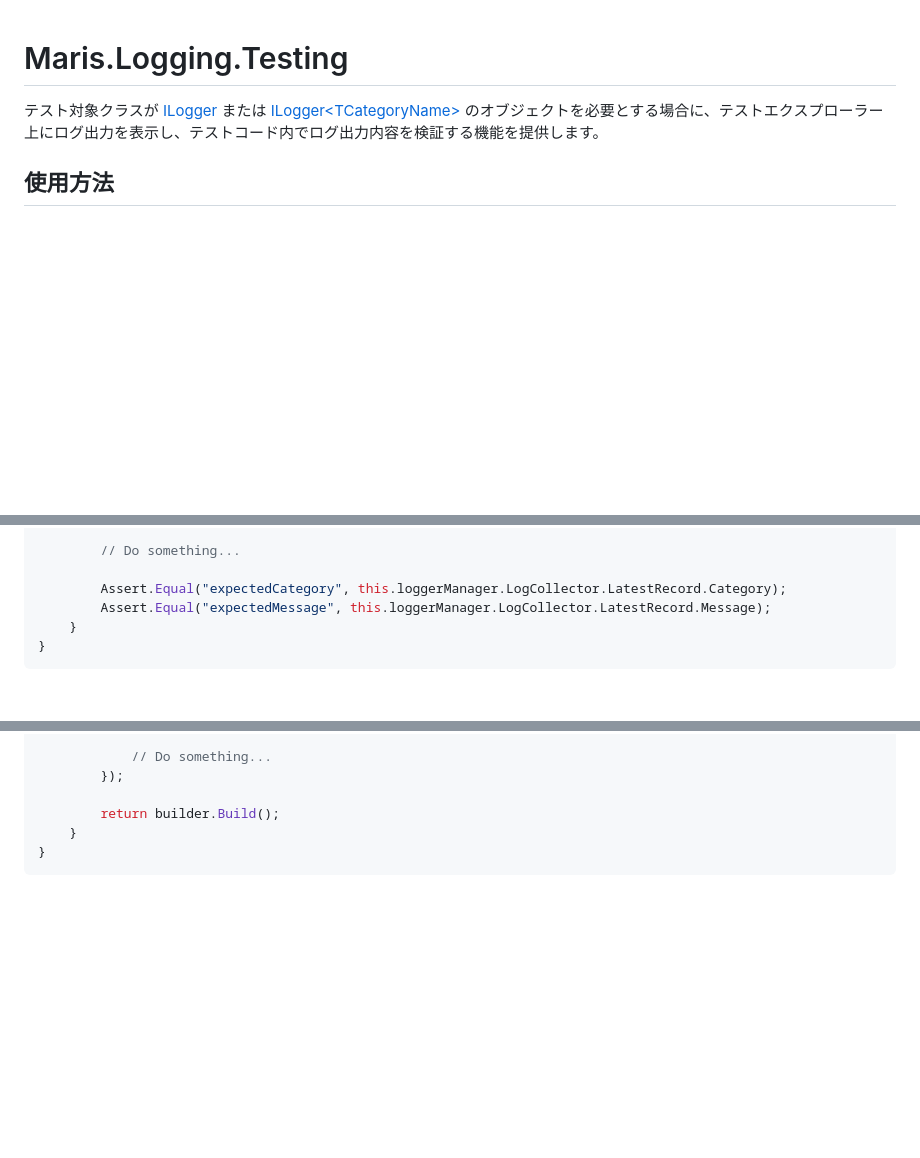
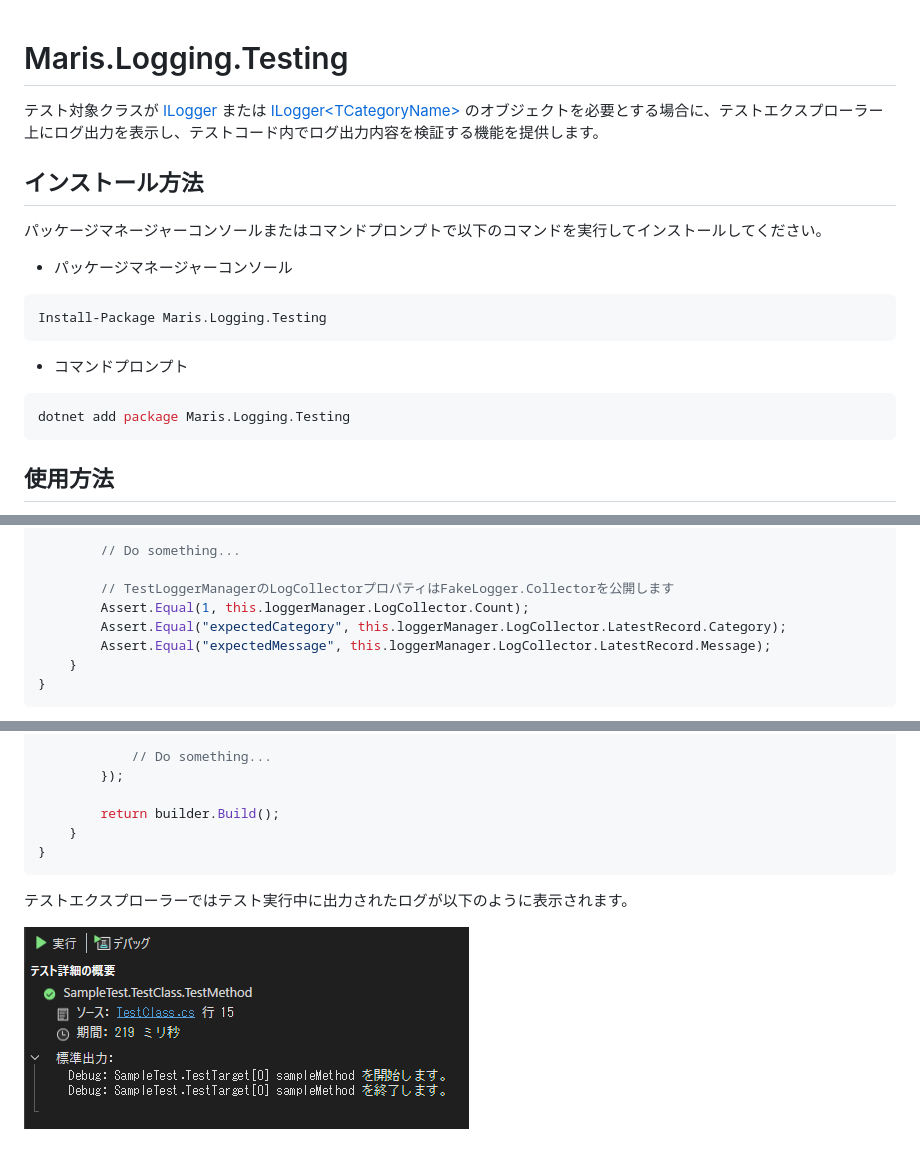
Before and after one commit to AlesInfiny/dotnet-libraries, a Markdown page: src/Maris.Logging.Testing/README.md, 3 parts joined by grey strips. Drawn GitHub-style; pictures changed too: images/test-explorer-log.png (added); blank space fills up the shorter version.

Commit message:
READMEを修正。

````diff
--- a/src/Maris.Logging.Testing/README.md
+++ b/src/Maris.Logging.Testing/README.md
@@ -2,5 +2,21 @@
 
 テスト対象クラスが [ILogger](https://learn.microsoft.com/ja-jp/dotnet/api/microsoft.extensions.logging.ilogger) または [ILogger&lt;TCategoryName&gt;](https://learn.microsoft.com/ja-jp/dotnet/api/microsoft.extensions.logging.ilogger-1) のオブジェクトを必要とする場合に、テストエクスプローラー上にログ出力を表示し、テストコード内でログ出力内容を検証する機能を提供します。
 
+## インストール方法
+
+パッケージマネージャーコンソールまたはコマンドプロンプトで以下のコマンドを実行してインストールしてください。
+
+- パッケージマネージャーコンソール
+
+```winbatch
+Install-Package Maris.Logging.Testing
+```
+
+- コマンドプロンプト
+
+```bash
+dotnet add package Maris.Logging.Testing
+```
+
 ## 使用方法
 
@@ -24,6 +40,8 @@ public class TestClass
 
         // Do something...
 
+        // TestLoggerManagerのLogCollectorプロパティはFakeLogger.Collectorを公開します
+        Assert.Equal(1, this.loggerManager.LogCollector.Count);
         Assert.Equal("expectedCategory", this.loggerManager.LogCollector.LatestRecord.Category);
         Assert.Equal("expectedMessage", this.loggerManager.LogCollector.LatestRecord.Message);
     }
@@ -65,3 +83,7 @@ public class TestClass
     }
 }
 ```
+
+テストエクスプローラーではテスト実行中に出力されたログが以下のように表示されます。
+
+![test-explorer-log](../../images/test-explorer-log.png)
````
Also changed, not shown: other parts of src/Maris.Logging.Testing/README.md (+1 -1 lines).
